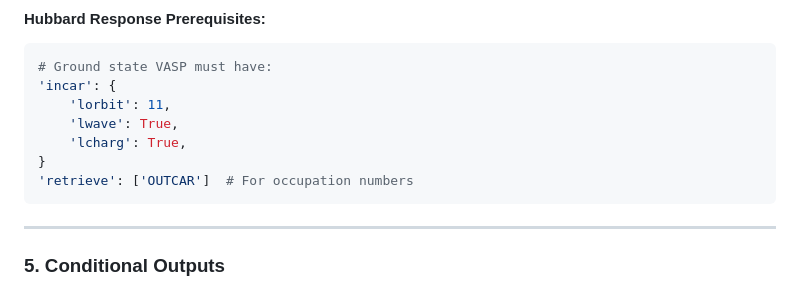
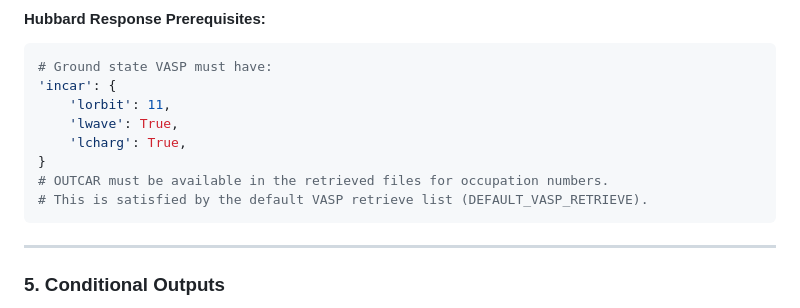
Before and after one commit to DoriniTT/quantum-lego, a Markdown page: BRICK_CONNECTIONS.md, the part around the change. Rendered like a GitHub page.

Commit message:
Update BRICK_CONNECTIONS.md
Co-authored-by: Copilot <175728472+Copilot@users.noreply.github.com>

````diff
--- a/BRICK_CONNECTIONS.md
+++ b/BRICK_CONNECTIONS.md
@@ -578,7 +578,8 @@ Some connections require specific INCAR settings and retrieved files:
     'lwave': True,
     'lcharg': True,
 }
-'retrieve': ['OUTCAR']  # For occupation numbers
+# OUTCAR must be available in the retrieved files for occupation numbers.
+# This is satisfied by the default VASP retrieve list (DEFAULT_VASP_RETRIEVE).
 ```
 
 ---
````
